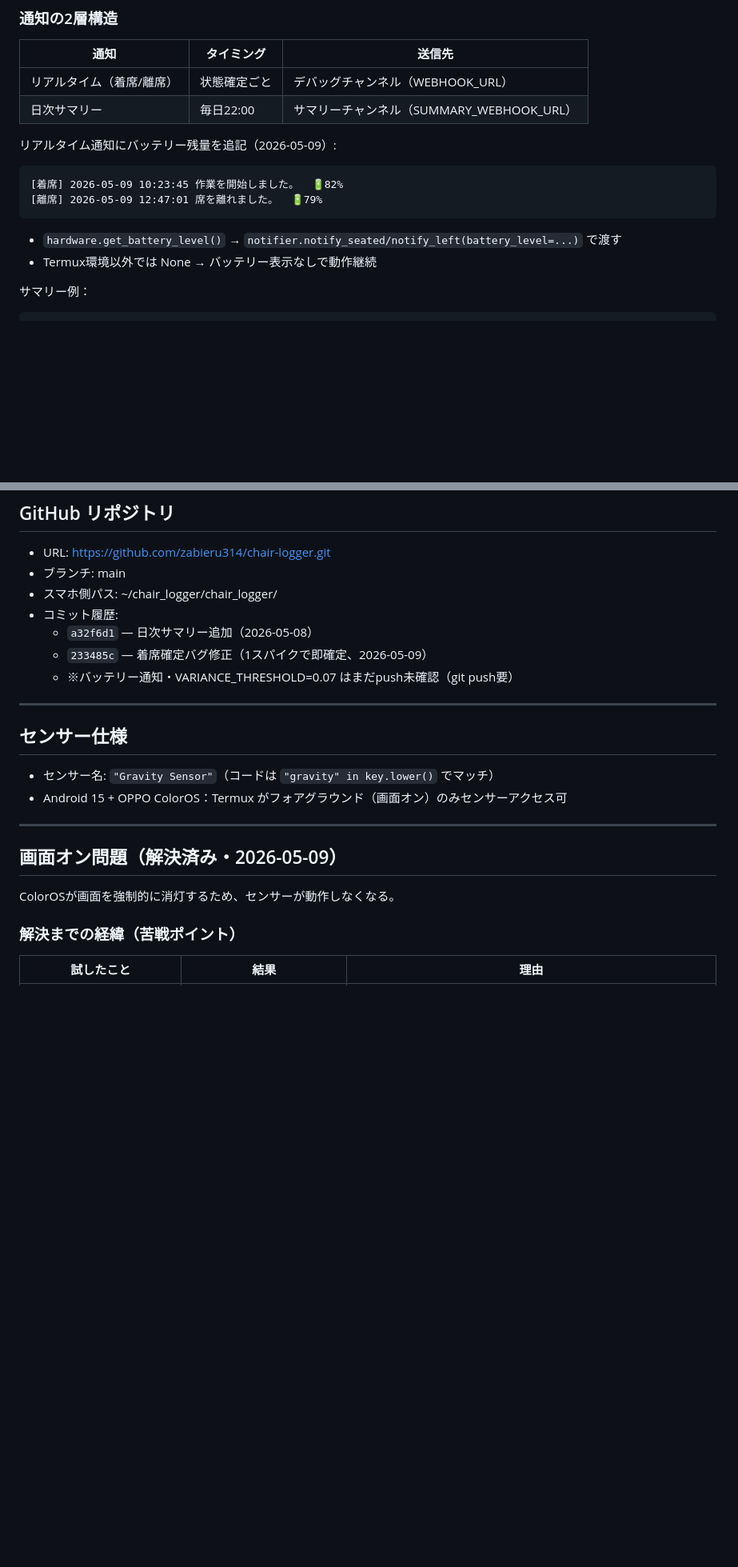
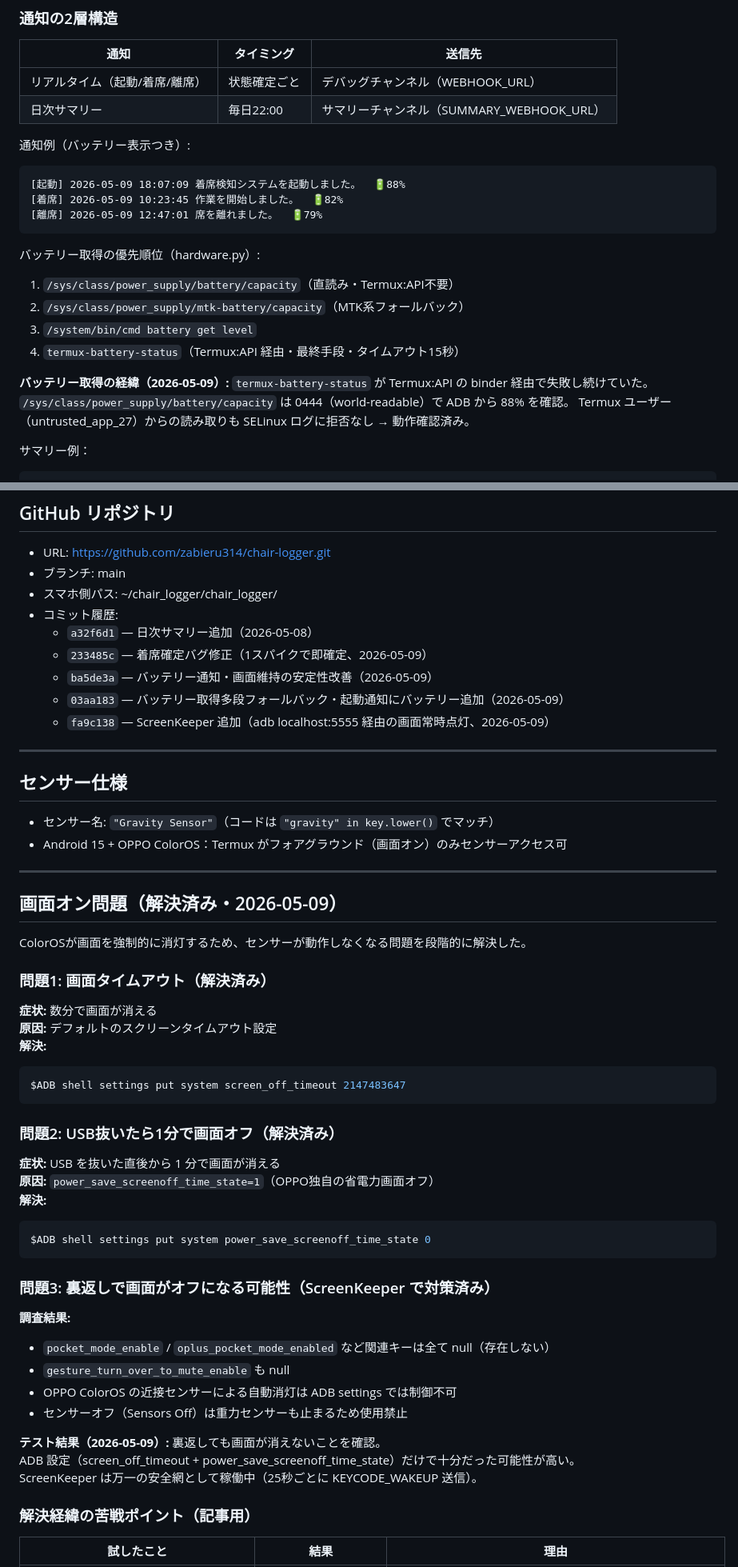
Before and after one commit to zabieru314/chair-logger, a Markdown page: CLAUDE.md, 2 parts joined by grey strips. Shown at 80% size. GitHub-like rendering; blank space fills up the shorter version.

````diff
--- a/CLAUDE.md
+++ b/CLAUDE.md
@@ -46,16 +50,26 @@ delta <  VARIANCE_THRESHOLD が DEBOUNCE_LEFT_SEC 秒継続 → 離席確定
 
 | 通知 | タイミング | 送信先 |
 |------|-----------|--------|
-| リアルタイム（着席/離席） | 状態確定ごと | デバッグチャンネル（WEBHOOK_URL） |
+| リアルタイム（起動/着席/離席） | 状態確定ごと | デバッグチャンネル（WEBHOOK_URL） |
 | 日次サマリー | 毎日22:00 | サマリーチャンネル（SUMMARY_WEBHOOK_URL） |
 
-リアルタイム通知にバッテリー残量を追記（2026-05-09）:
+通知例（バッテリー表示つき）:
 ```
+[起動] 2026-05-09 18:07:09 着席検知システムを起動しました。  🔋88%
 [着席] 2026-05-09 10:23:45 作業を開始しました。  🔋82%
 [離席] 2026-05-09 12:47:01 席を離れました。  🔋79%
 ```
-- `hardware.get_battery_level()` → `notifier.notify_seated/notify_left(battery_level=...)` で渡す
-- Termux環境以外では None → バッテリー表示なしで動作継続
+
+バッテリー取得の優先順位（hardware.py）:
+1. `/sys/class/power_supply/battery/capacity`（直読み・Termux:API不要）
+2. `/sys/class/power_supply/mtk-battery/capacity`（MTK系フォールバック）
+3. `/system/bin/cmd battery get level`
+4. `termux-battery-status`（Termux:API 経由・最終手段・タイムアウト15秒）
+
+**バッテリー取得の経緯（2026-05-09）:**
+`termux-battery-status` が Termux:API の binder 経由で失敗し続けていた。
+`/sys/class/power_supply/battery/capacity` は 0444（world-readable）で ADB から 88% を確認。
+Termux ユーザー（untrusted_app_27）からの読み取りも SELinux ログに拒否なし → 動作確認済み。
 
 サマリー例：
 ```
@@ -154,7 +194,9 @@ termux-sensor -s "Gravity" -n 1        # 動作確認
 - コミット履歴:
   - `a32f6d1` — 日次サマリー追加（2026-05-08）
   - `233485c` — 着席確定バグ修正（1スパイクで即確定、2026-05-09）
-  - ※バッテリー通知・VARIANCE_THRESHOLD=0.07 はまだpush未確認（git push要）
+  - `ba5de3a` — バッテリー通知・画面維持の安定性改善（2026-05-09）
+  - `03aa183` — バッテリー取得多段フォールバック・起動通知にバッテリー追加（2026-05-09）
+  - `fa9c138` — ScreenKeeper 追加（adb localhost:5555 経由の画面常時点灯、2026-05-09）
 
 ---
 
@@ -167,9 +209,39 @@ termux-sensor -s "Gravity" -n 1        # 動作確認
 
 ## 画面オン問題（解決済み・2026-05-09）
 
-ColorOSが画面を強制的に消灯するため、センサーが動作しなくなる。
+ColorOSが画面を強制的に消灯するため、センサーが動作しなくなる問題を段階的に解決した。
 
-### 解決までの経緯（苦戦ポイント）
+### 問題1: 画面タイムアウト（解決済み）
+
+**症状:** 数分で画面が消える
+**原因:** デフォルトのスクリーンタイムアウト設定
+**解決:**
+```bash
+$ADB shell settings put system screen_off_timeout 2147483647
+```
+
+### 問題2: USB抜いたら1分で画面オフ（解決済み）
+
+**症状:** USB を抜いた直後から 1 分で画面が消える
+**原因:** `power_save_screenoff_time_state=1`（OPPO独自の省電力画面オフ）
+**解決:**
+```bash
+$ADB shell settings put system power_save_screenoff_time_state 0
+```
+
+### 問題3: 裏返しで画面がオフになる可能性（ScreenKeeper で対策済み）
+
+**調査結果:**
+- `pocket_mode_enable` / `oplus_pocket_mode_enabled` など関連キーは全て null（存在しない）
+- `gesture_turn_over_to_mute_enable` も null
+- OPPO ColorOS の近接センサーによる自動消灯は ADB settings では制御不可
+- センサーオフ（Sensors Off）は重力センサーも止まるため使用禁止
+
+**テスト結果（2026-05-09）:** 裏返しても画面が消えないことを確認。
+ADB 設定（screen_off_timeout + power_save_screenoff_time_state）だけで十分だった可能性が高い。
+ScreenKeeper は万一の安全網として稼働中（25秒ごとに KEYCODE_WAKEUP 送信）。
+
+### 解決経緯の苦戦ポイント（記事用）
 
 | 試したこと | 結果 | 理由 |
 |-----------|------|------|
````
Also changed, not shown: other parts of CLAUDE.md (+46 -101 lines).
